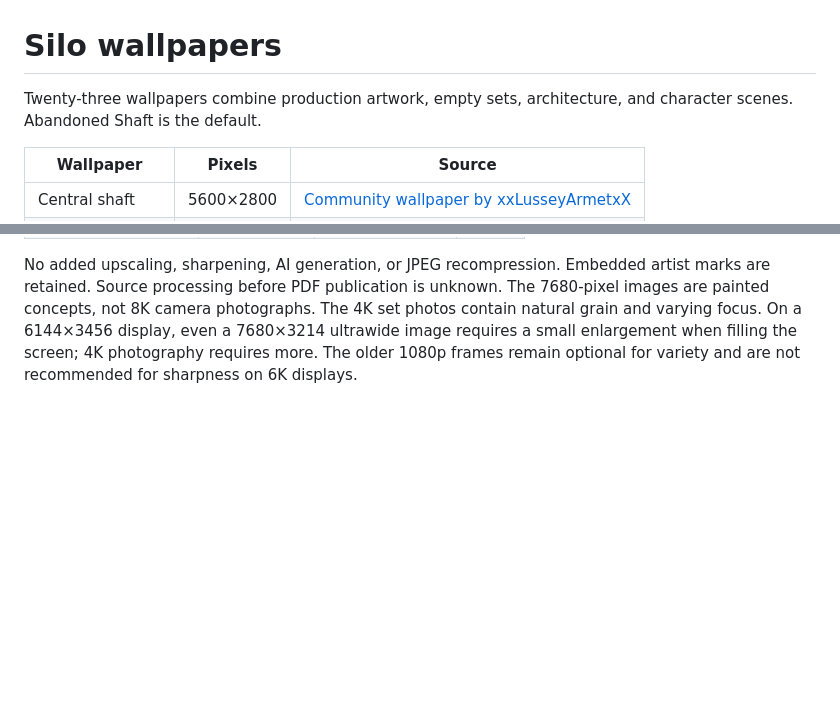
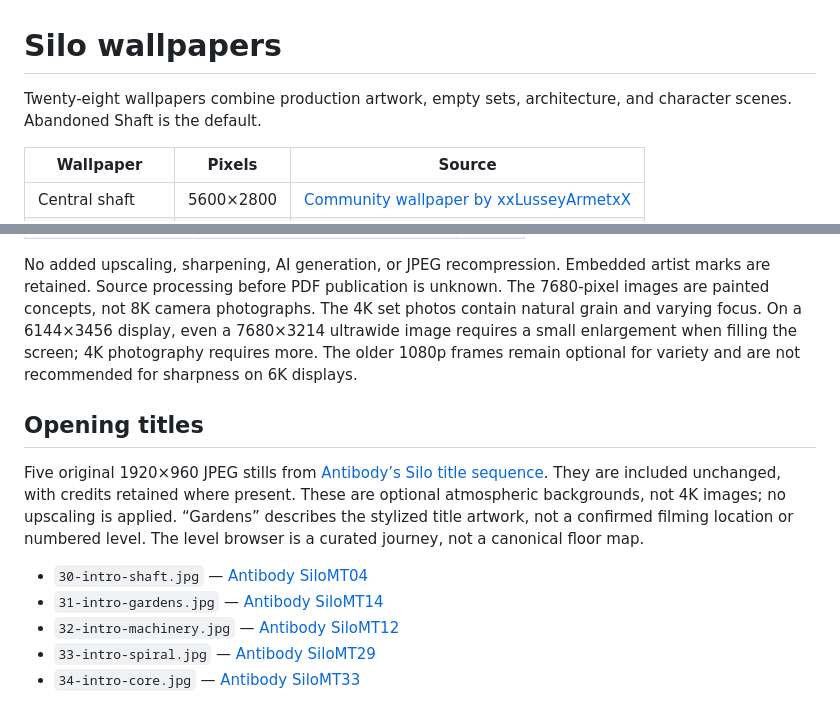
Before and after one commit to ripple0328/omarchy-silo-theme, a Markdown page: WALLPAPERS.md, 2 parts joined by grey strips. Drawn GitHub-style; blank space fills up the shorter version.

```diff
--- a/WALLPAPERS.md
+++ b/WALLPAPERS.md
@@ -1,6 +1,6 @@
 # Silo wallpapers
 
-Twenty-three wallpapers combine production artwork, empty sets, architecture, and character scenes. Abandoned Shaft is the default.
+Twenty-eight wallpapers combine production artwork, empty sets, architecture, and character scenes. Abandoned Shaft is the default.
 
 | Wallpaper | Pixels | Source |
 |---|---|---|
@@ -59,3 +59,13 @@ Ten additional images extracted directly from the embedded JPEG assets in [Nicol
 | Algorithm Chamber | 6000×2513 | concept art | 43 |
 
 No added upscaling, sharpening, AI generation, or JPEG recompression. Embedded artist marks are retained. Source processing before PDF publication is unknown. The 7680-pixel images are painted concepts, not 8K camera photographs. The 4K set photos contain natural grain and varying focus. On a 6144×3456 display, even a 7680×3214 ultrawide image requires a small enlargement when filling the screen; 4K photography requires more. The older 1080p frames remain optional for variety and are not recommended for sharpness on 6K displays.
+
+## Opening titles
+
+Five original 1920×960 JPEG stills from [Antibody’s Silo title sequence](https://antibody.tv/works/silo/). They are included unchanged, with credits retained where present. These are optional atmospheric backgrounds, not 4K images; no upscaling is applied. “Gardens” describes the stylized title artwork, not a confirmed filming location or numbered level. The level browser is a curated journey, not a canonical floor map.
+
+- `30-intro-shaft.jpg` — [Antibody SiloMT04](https://antibody.tv/wp-content/uploads/2023/05/SiloMT04.jpg)
+- `31-intro-gardens.jpg` — [Antibody SiloMT14](https://antibody.tv/wp-content/uploads/2023/05/SiloMT14.jpg)
+- `32-intro-machinery.jpg` — [Antibody SiloMT12](https://antibody.tv/wp-content/uploads/2023/05/SiloMT12.jpg)
+- `33-intro-spiral.jpg` — [Antibody SiloMT29](https://antibody.tv/wp-content/uploads/2023/05/SiloMT29.jpg)
+- `34-intro-core.jpg` — [Antibody SiloMT33](https://antibody.tv/wp-content/uploads/2023/05/SiloMT33.jpg)
```
Also changed, not shown: README.md (+9 -2 lines), backgrounds/30-intro-shaft.jpg (added), backgrounds/31-intro-gardens.jpg (added), backgrounds/32-intro-machinery.jpg (added), backgrounds/33-intro-spiral.jpg (added), backgrounds/34-intro-core.jpg (added), 8 other files.
